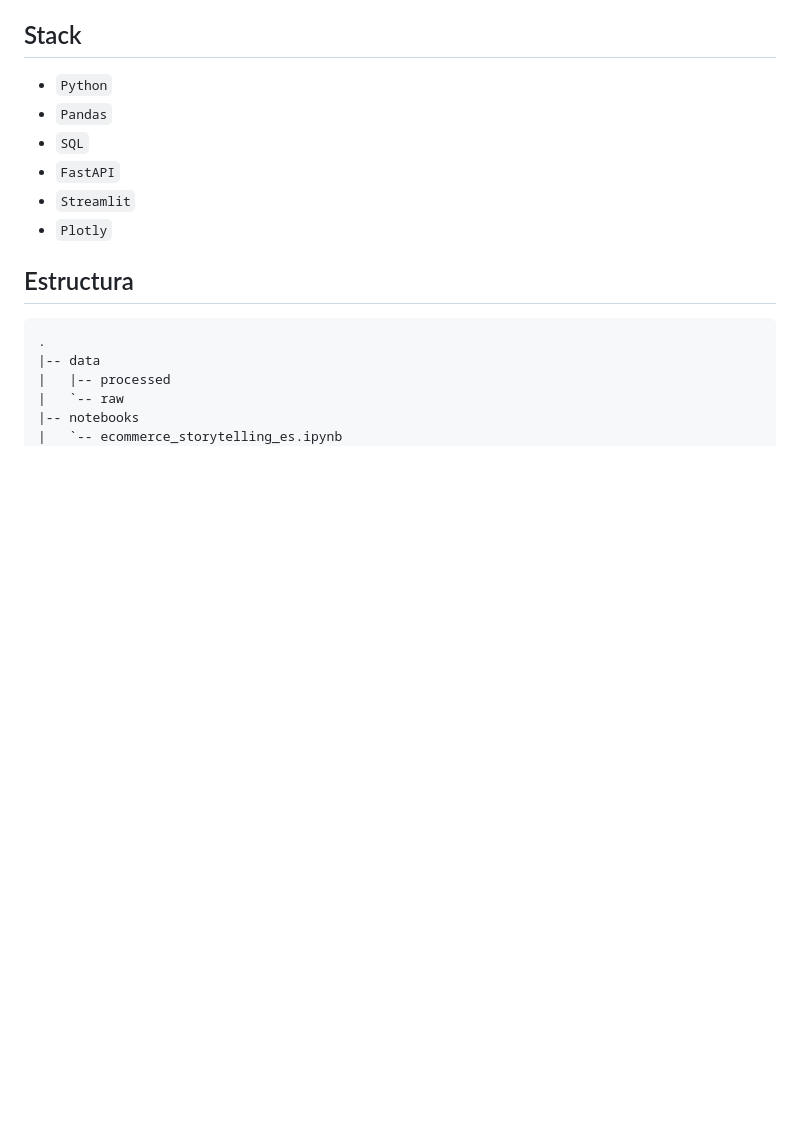
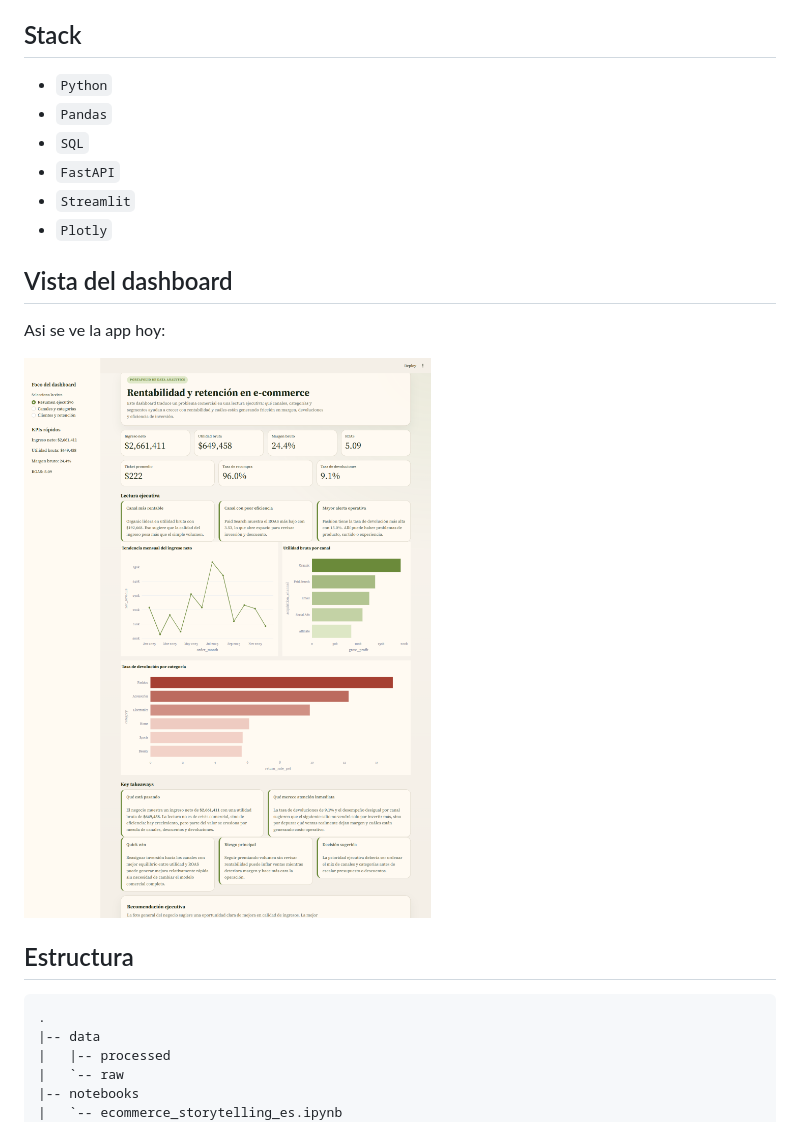
Before and after one commit to SebastianMonjePulecio/ecommerce-profitability-retention-analytics, a Markdown page: README.md, the part around the change. GitHub-like rendering; pictures changed too: assets/screenshots/streamlit-resumen.png (added); blank space fills up the shorter version.

Commit message:
Strengthen Streamlit landing and add README screenshot

```diff
--- a/README.md
+++ b/README.md
@@ -34,6 +34,12 @@ Para aterrizarla mejor, trabaje sobre tres preguntas:
 - `FastAPI`
 - `Streamlit`
 - `Plotly`
+
+## Vista del dashboard
+
+Asi se ve la app hoy:
+
+![Dashboard principal](assets/screenshots/streamlit-resumen.png)
 
 ## Estructura
 
```
Also changed, not shown: 1 other file.
